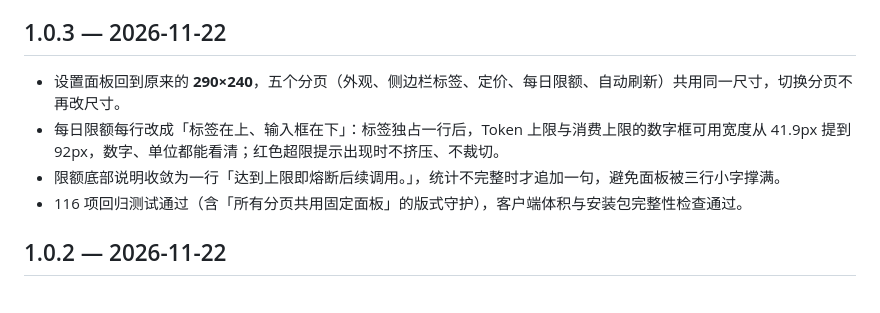
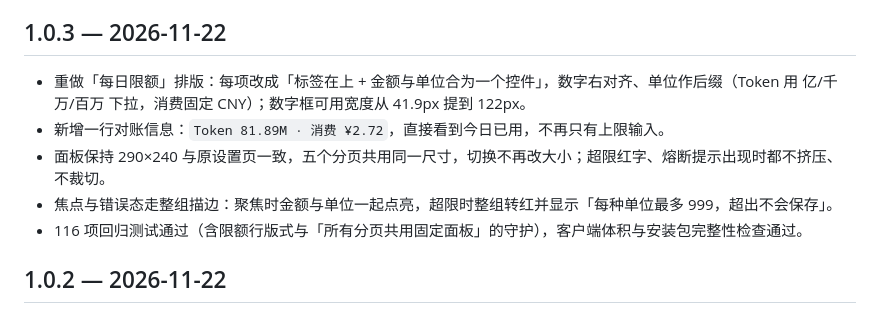
Before and after one commit to sdiwenchen-lang/DeepSeek-Usage, a Markdown page: CHANGELOG.md, the part around the change. Drawn GitHub-style.

```diff
--- a/CHANGELOG.md
+++ b/CHANGELOG.md
@@ -5,10 +5,11 @@ Release，正文即为插件市场「更新内容」里显示的版本说明。
 
 ## 1.0.3 — 2026-11-22
 
-- 设置面板回到原来的 **290×240**，五个分页（外观、侧边栏标签、定价、每日限额、自动刷新）共用同一尺寸，切换分页不再改尺寸。
-- 每日限额每行改成「标签在上、输入框在下」：标签独占一行后，Token 上限与消费上限的数字框可用宽度从 41.9px 提到 92px，数字、单位都能看清；红色超限提示出现时不挤压、不裁切。
-- 限额底部说明收敛为一行「达到上限即熔断后续调用。」，统计不完整时才追加一句，避免面板被三行小字撑满。
-- 116 项回归测试通过（含「所有分页共用固定面板」的版式守护），客户端体积与安装包完整性检查通过。
+- 重做「每日限额」排版：每项改成「标签在上 + 金额与单位合为一个控件」，数字右对齐、单位作后缀（Token 用 亿/千万/百万 下拉，消费固定 CNY）；数字框可用宽度从 41.9px 提到 122px。
+- 新增一行对账信息：`Token 81.89M · 消费 ¥2.72`，直接看到今日已用，不再只有上限输入。
+- 面板保持 290×240 与原设置页一致，五个分页共用同一尺寸，切换不再改大小；超限红字、熔断提示出现时都不挤压、不裁切。
+- 焦点与错误态走整组描边：聚焦时金额与单位一起点亮，超限时整组转红并显示「每种单位最多 999，超出不会保存」。
+- 116 项回归测试通过（含限额行版式与「所有分页共用固定面板」的守护），客户端体积与安装包完整性检查通过。
 
 ## 1.0.2 — 2026-11-22
 
```
Also changed, not shown: docs/ui-review/daily-limit-input-width.md (+37 -1 lines), docs/ui-review/daily-limit-fixed-panel-invalid.png (deleted), docs/ui-review/daily-limit-fixed-panel.png (deleted), docs/ui-review/daily-limit-panel-focus.png (added), docs/ui-review/daily-limit-panel-invalid.png (added), docs/ui-review/daily-limit-panel.png (added), 3 other files.
